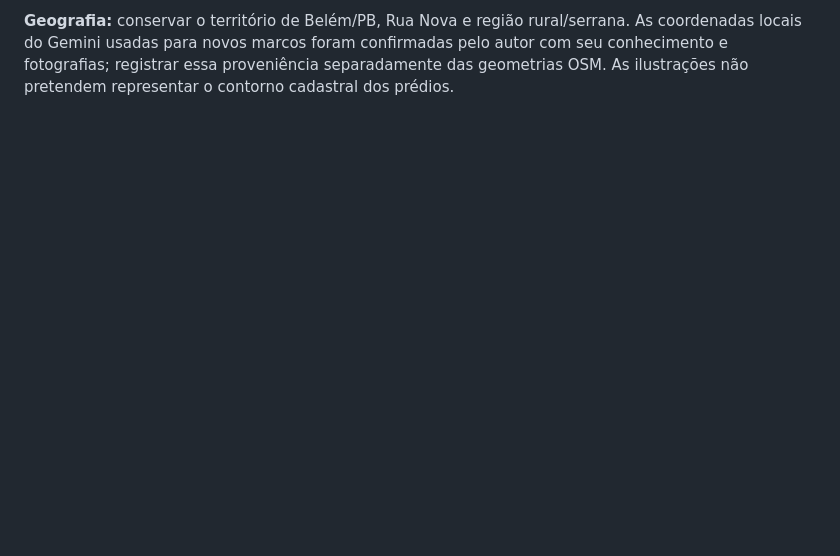
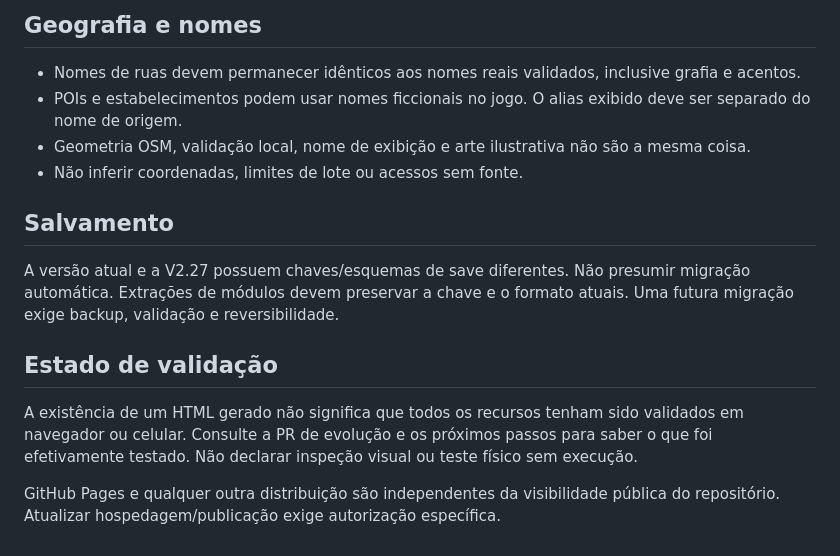
Before and after one commit to chumikie/Beit-Lehem, a Markdown page: docs/VERSOES-E-ESTRUTURA.md, the part around one of its changes. Drawn GitHub-style; blank space fills up the shorter version.

```diff
--- a/docs/VERSOES-E-ESTRUTURA.md
+++ b/docs/VERSOES-E-ESTRUTURA.md
@@ -61,2 +54,17 @@ Para jogar sem download de nova prévia gerada no GitHub, execute localmente `np
 
-**Geografia:** conservar o território de Belém/PB, Rua Nova e região rural/serrana. As coordenadas locais do Gemini usadas para novos marcos foram confirmadas pelo autor com seu conhecimento e fotografias; registrar essa proveniência separadamente das geometrias OSM. As ilustrações não pretendem representar o contorno cadastral dos prédios.
+## Geografia e nomes
+
+- Nomes de ruas devem permanecer idênticos aos nomes reais validados, inclusive grafia e acentos.
+- POIs e estabelecimentos podem usar nomes ficcionais no jogo. O alias exibido deve ser separado do nome de origem.
+- Geometria OSM, validação local, nome de exibição e arte ilustrativa não são a mesma coisa.
+- Não inferir coordenadas, limites de lote ou acessos sem fonte.
+
+## Salvamento
+
+A versão atual e a V2.27 possuem chaves/esquemas de save diferentes. Não presumir migração automática. Extrações de módulos devem preservar a chave e o formato atuais. Uma futura migração exige backup, validação e reversibilidade.
+
+## Estado de validação
+
+A existência de um HTML gerado não significa que todos os recursos tenham sido validados em navegador ou celular. Consulte a PR de evolução e os próximos passos para saber o que foi efetivamente testado. Não declarar inspeção visual ou teste físico sem execução.
+
+GitHub Pages e qualquer outra distribuição são independentes da visibilidade pública do repositório. Atualizar hospedagem/publicação exige autorização específica.
```
Also changed, not shown: other parts of docs/VERSOES-E-ESTRUTURA.md (+35 -42 lines).
